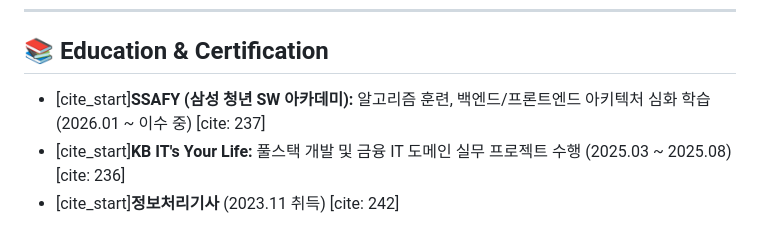
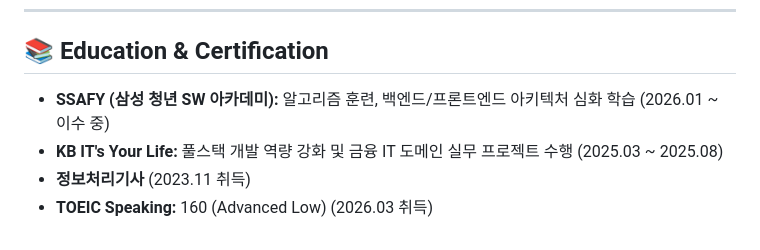
Before and after one commit to cseongbo/cseongbo, a Markdown page: README.md, the part around one of its changes. GitHub-like rendering.

```diff
--- a/README.md
+++ b/README.md
@@ -48,6 +51,7 @@
 ---
 
 ## 📚 Education & Certification
-* [cite_start]**SSAFY (삼성 청년 SW 아카데미):** 알고리즘 훈련, 백엔드/프론트엔드 아키텍처 심화 학습 (2026.01 ~ 이수 중) [cite: 237]
-* [cite_start]**KB IT's Your Life:** 풀스택 개발 및 금융 IT 도메인 실무 프로젝트 수행 (2025.03 ~ 2025.08) [cite: 236]
-* [cite_start]**정보처리기사** (2023.11 취득) [cite: 242]
+* **SSAFY (삼성 청년 SW 아카데미):** 알고리즘 훈련, 백엔드/프론트엔드 아키텍처 심화 학습 (2026.01 ~ 이수 중)
+* **KB IT's Your Life:** 풀스택 개발 역량 강화 및 금융 IT 도메인 실무 프로젝트 수행 (2025.03 ~ 2025.08)
+* **정보처리기사** (2023.11 취득)
+* **TOEIC Speaking:** 160 (Advanced Low) (2026.03 취득)
```
Also changed, not shown: other parts of README.md (+27 -24 lines).
